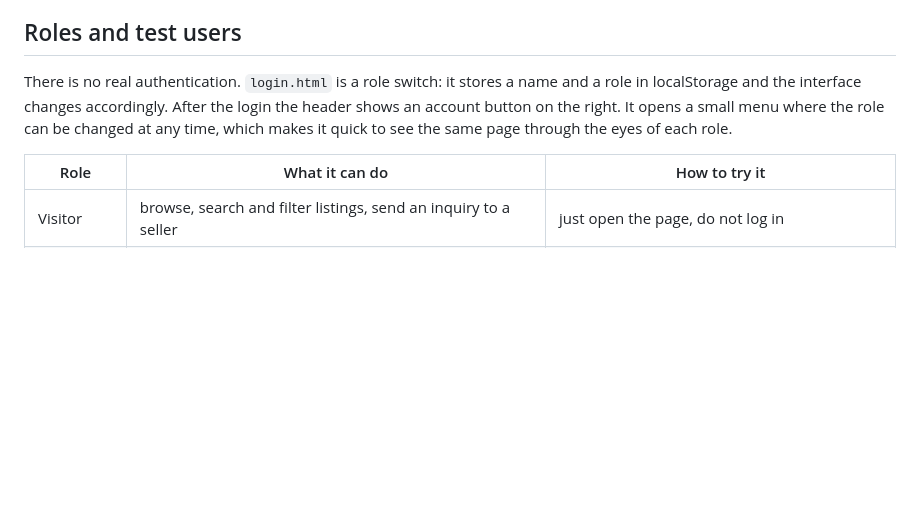
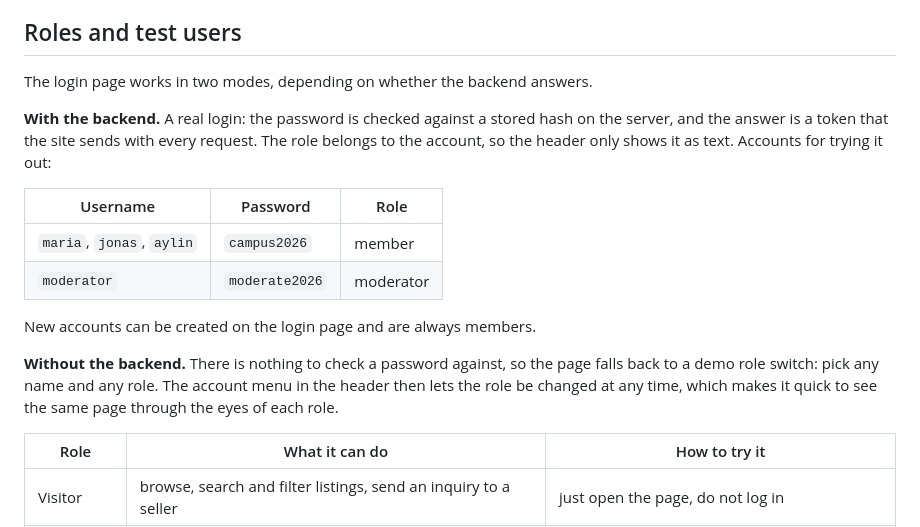
Before and after one commit to kawaggucci/campus-marketplace, a Markdown page: README.md, the part around the change. Rendered like a GitHub page; blank space fills up the shorter version.

Commit message:
Describe the two login modes in the README

```diff
--- a/README.md
+++ b/README.md
@@ -65,11 +65,24 @@ project also works offline.
 
 ## Roles and test users
 
-There is no real authentication. `login.html` is a role switch: it stores a
-name and a role in localStorage and the interface changes accordingly. After
-the login the header shows an account button on the right. It opens a small
-menu where the role can be changed at any time, which makes it quick to see
-the same page through the eyes of each role.
+The login page works in two modes, depending on whether the backend answers.
+
+**With the backend.** A real login: the password is checked against a stored
+hash on the server, and the answer is a token that the site sends with every
+request. The role belongs to the account, so the header only shows it as text.
+Accounts for trying it out:
+
+| Username | Password | Role |
+|---|---|---|
+| `maria`, `jonas`, `aylin` | `campus2026` | member |
+| `moderator` | `moderate2026` | moderator |
+
+New accounts can be created on the login page and are always members.
+
+**Without the backend.** There is nothing to check a password against, so the
+page falls back to a demo role switch: pick any name and any role. The account
+menu in the header then lets the role be changed at any time, which makes it
+quick to see the same page through the eyes of each role.
 
 | Role | What it can do | How to try it |
 |---|---|---|
```
